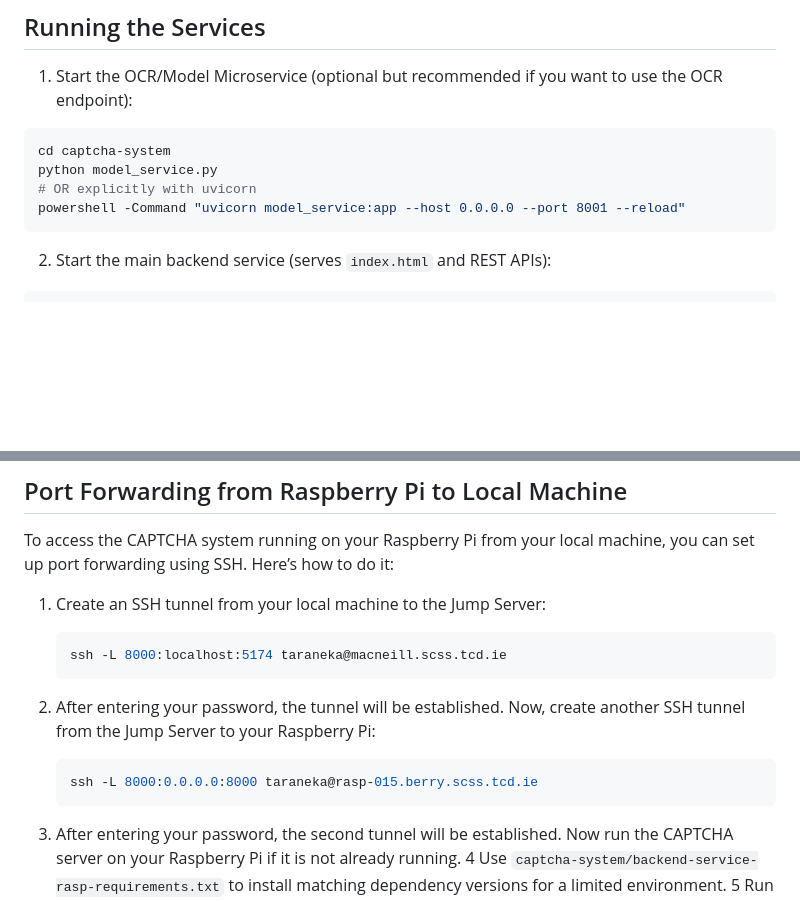
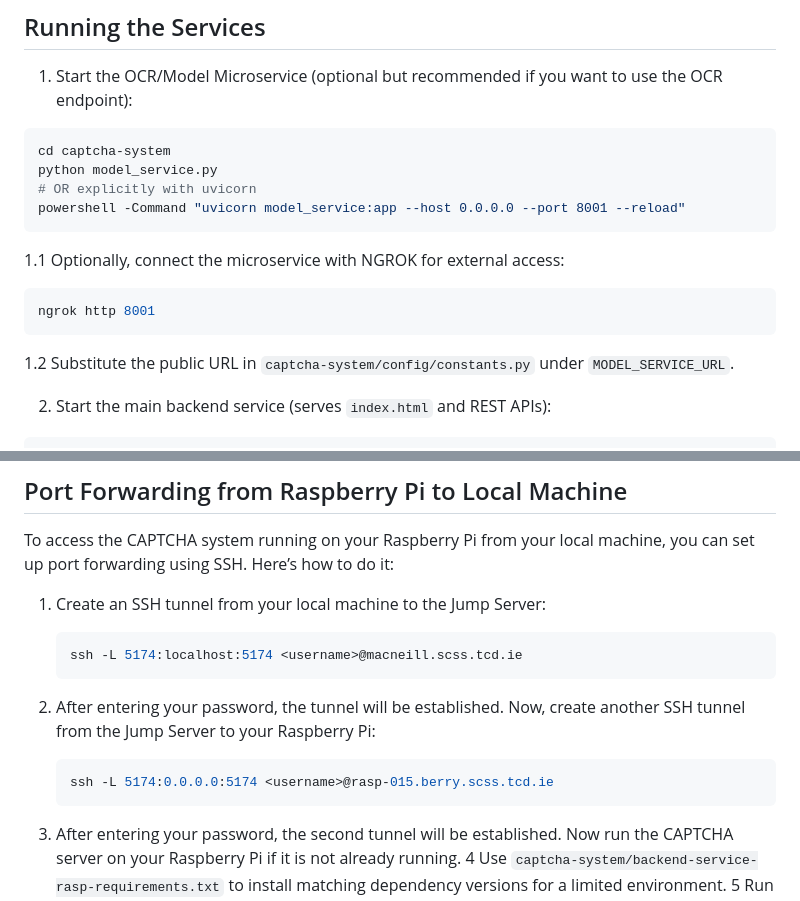
Before and after one commit to AjinkyaTaranekar/CS7NS1-Anti-AI-CAPTCHA, a Markdown page: README.md, 2 parts joined by grey strips. Rendered like a GitHub page; blank space fills up the shorter version.

Commit message:
docs: update README to include NGROK setup for external access and SSH tunnel instructions

````diff
--- a/README.md
+++ b/README.md
@@ -754,6 +754,14 @@ python model_service.py
 powershell -Command "uvicorn model_service:app --host 0.0.0.0 --port 8001 --reload"
 ```
 
+1.1 Optionally, connect the microservice with NGROK for external access:
+
+```powershell
+ngrok http 8001
+```
+
+1.2 Substitute the public URL in `captcha-system/config/constants.py` under `MODEL_SERVICE_URL`.
+
 2. Start the main backend service (serves `index.html` and REST APIs):
 
 ```powershell
@@ -876,13 +884,13 @@ To access the CAPTCHA system running on your Raspberry Pi from your local machin
 1. Create an SSH tunnel from your local machine to the Jump Server:
 
    ```bash
-   ssh -L 8000:localhost:5174 taraneka@macneill.scss.tcd.ie
+   ssh -L 5174:localhost:5174 <username>@macneill.scss.tcd.ie
    ```
 
 2. After entering your password, the tunnel will be established. Now, create another SSH tunnel from the Jump Server to your Raspberry Pi:
 
    ```bash
-   ssh -L 8000:0.0.0.0:8000 taraneka@rasp-015.berry.scss.tcd.ie
+   ssh -L 5174:0.0.0.0:5174 <username>@rasp-015.berry.scss.tcd.ie
    ```
 
 3. After entering your password, the second tunnel will be established. Now run the CAPTCHA server on your Raspberry Pi if it is not already running.
````
